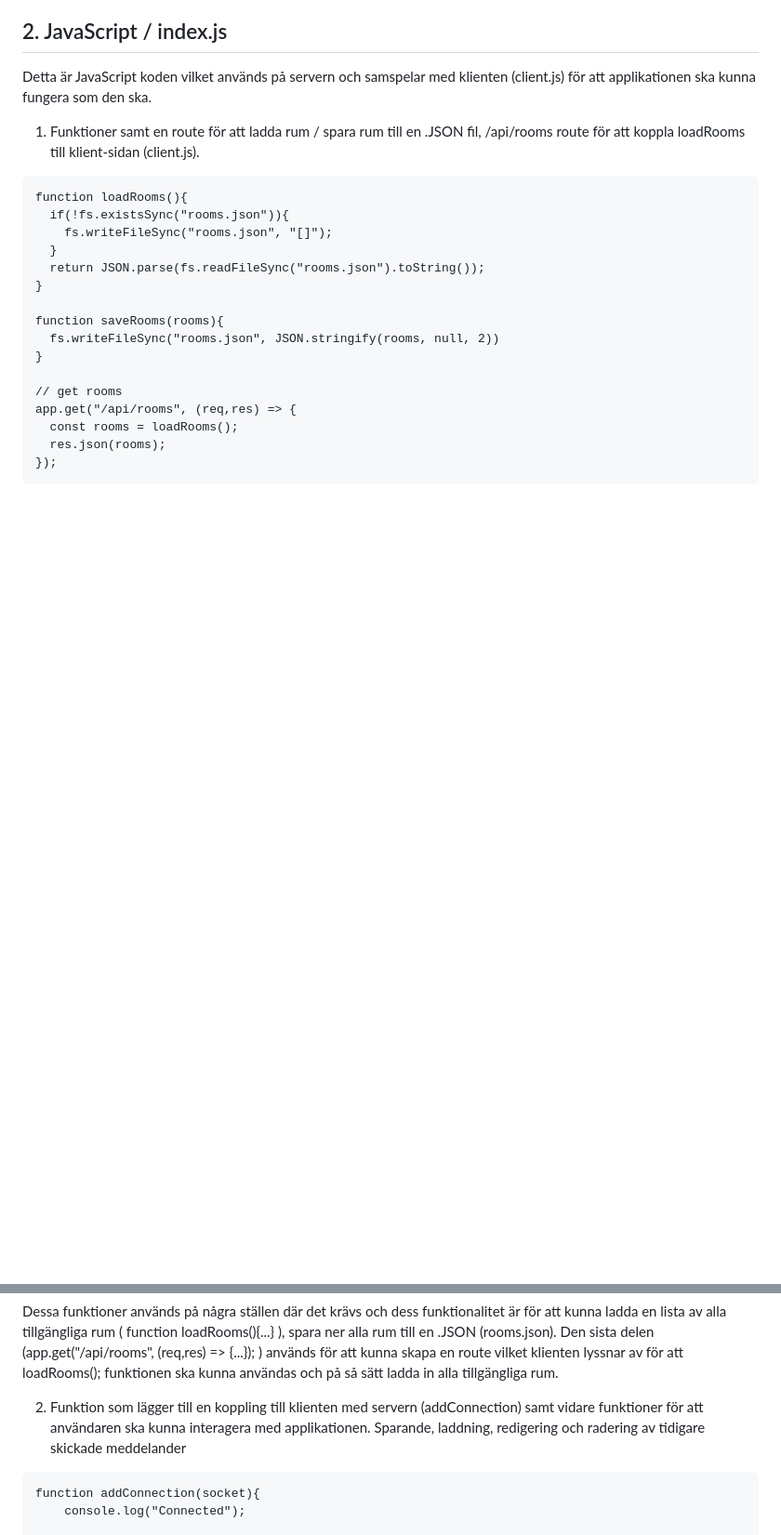
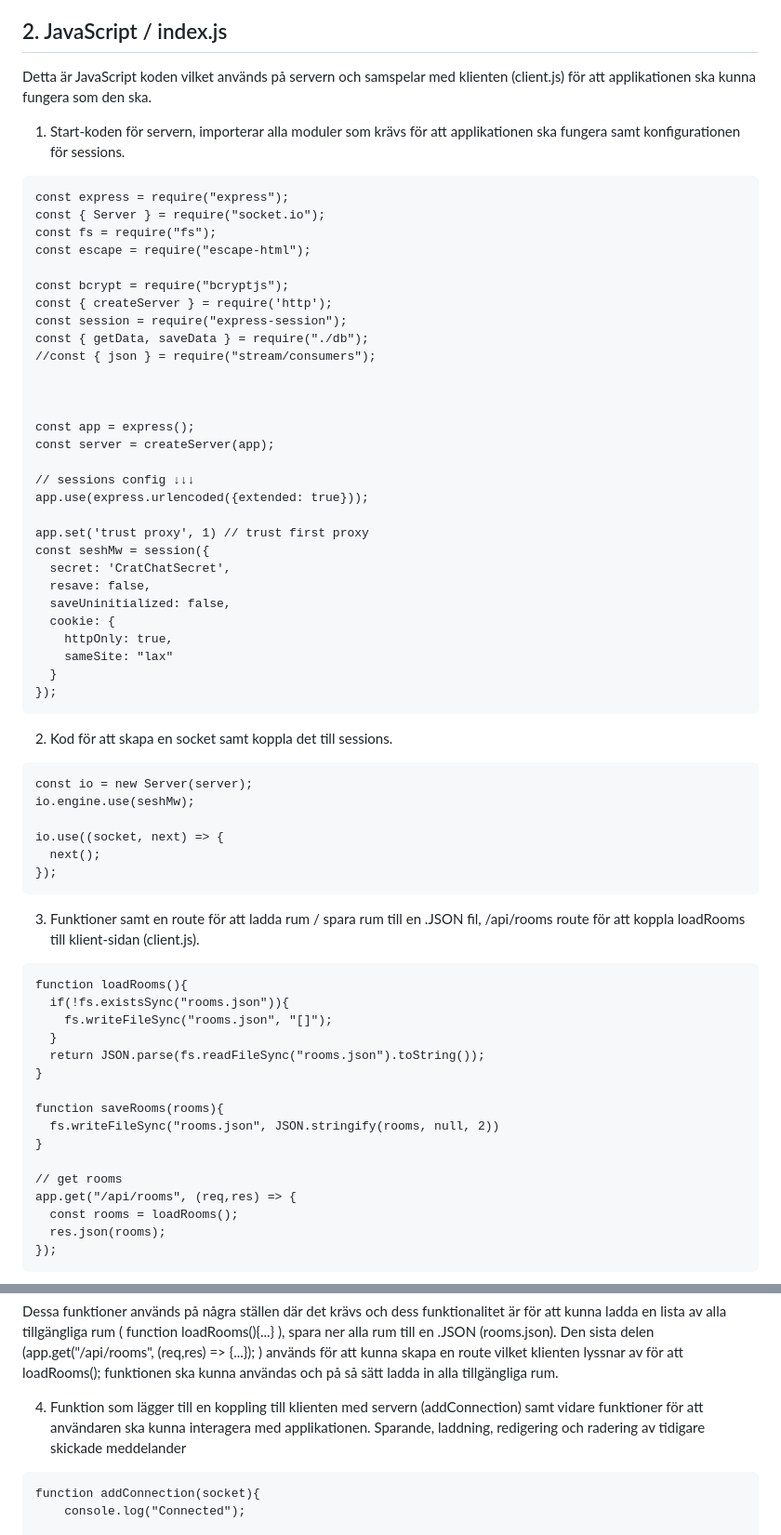
Before and after one commit to CratCratCratVB/GymnasieArbete_ViktorBTE23IT, a Markdown page: readme.md, 2 parts joined by grey strips. Shown at 93% size. Rendered like a GitHub page; blank space fills up the shorter version.

Commit message:
Update readme.md v3

````diff
--- a/readme.md
+++ b/readme.md
@@ -77,7 +77,50 @@ Detta funktion börjar först med att skicka en fetch (GET request för /auth_st
 ## 2. JavaScript / index.js
 Detta är JavaScript koden vilket används på servern och samspelar med klienten (client.js) för att applikationen ska kunna fungera som den ska.
 
-1. Funktioner samt en route för att ladda rum / spara rum till en .JSON fil, /api/rooms route för att koppla loadRooms till klient-sidan (client.js).
+1. Start-koden för servern, importerar alla moduler som krävs för att applikationen ska fungera samt konfigurationen för sessions.
+```
+const express = require("express");
+const { Server } = require("socket.io");
+const fs = require("fs");
+const escape = require("escape-html");
+
+const bcrypt = require("bcryptjs");
+const { createServer } = require('http');
+const session = require("express-session");
+const { getData, saveData } = require("./db");
+//const { json } = require("stream/consumers");
+
+
+
+const app = express();
+const server = createServer(app);
+
+// sessions config ↓↓↓
+app.use(express.urlencoded({extended: true}));
+
+app.set('trust proxy', 1) // trust first proxy
+const seshMw = session({
+  secret: 'CratChatSecret',
+  resave: false,
+  saveUninitialized: false,
+  cookie: {
+    httpOnly: true,
+    sameSite: "lax"
+  }
+});
+```
+
+2. Kod för att skapa en socket samt koppla det till sessions.
+```
+const io = new Server(server);
+io.engine.use(seshMw);
+
+io.use((socket, next) => {
+  next();
+});
+```
+
+3. Funktioner samt en route för att ladda rum / spara rum till en .JSON fil, /api/rooms route för att koppla loadRooms till klient-sidan (client.js).
 ```
 function loadRooms(){
   if(!fs.existsSync("rooms.json")){
@@ -98,7 +141,7 @@ app.get("/api/rooms", (req,res) => {
 ```
 Dessa funktioner används på några ställen där det krävs och dess funktionalitet är för att kunna ladda en lista av alla tillgängliga rum ( function loadRooms(){...} ), spara ner alla rum till en .JSON (rooms.json). Den sista delen (app.get("/api/rooms",  (req,res) => {...}); ) används för att kunna skapa en route vilket klienten lyssnar av för att loadRooms(); funktionen ska kunna användas och på så sätt ladda in alla tillgängliga rum.
 
-2. Funktion som lägger till en koppling till klienten med servern (addConnection) samt vidare funktioner för att användaren ska kunna interagera med applikationen. Sparande, laddning, redigering och radering av tidigare skickade meddelander
+4. Funktion som lägger till en koppling till klienten med servern (addConnection) samt vidare funktioner för att användaren ska kunna interagera med applikationen. Sparande, laddning, redigering och radering av tidigare skickade meddelander
 ```
 function addConnection(socket){
     console.log("Connected");
````
Also changed, not shown: other parts of readme.md (+1 -1 lines).
